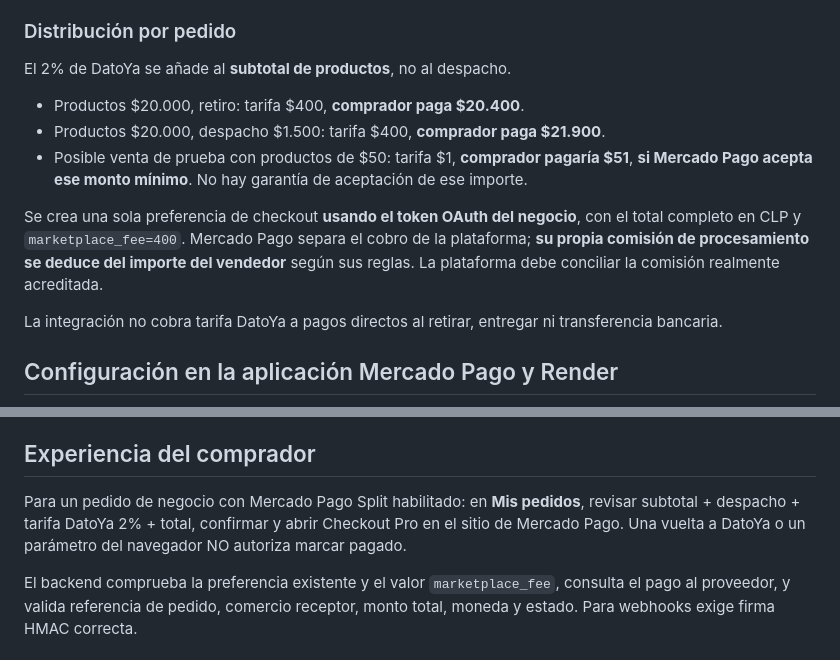
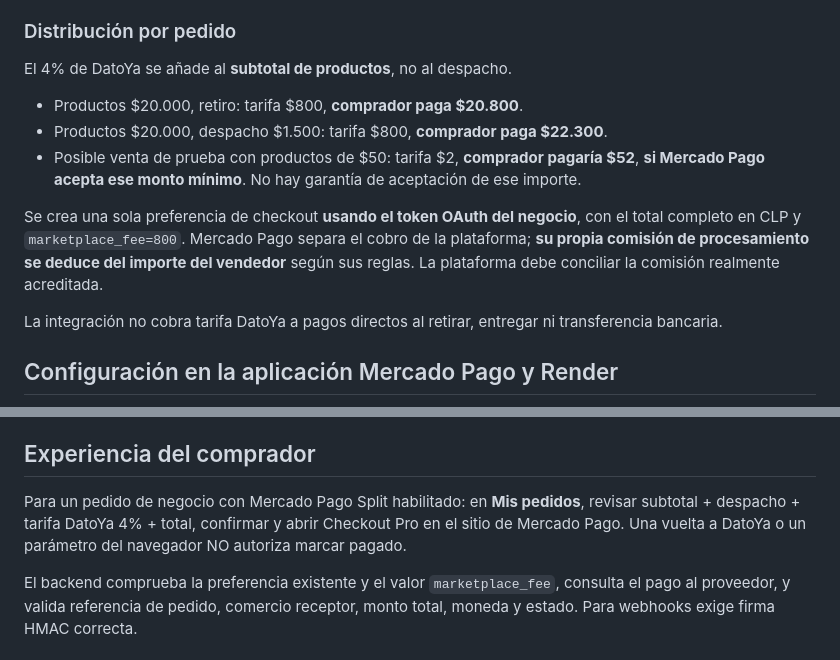
Before and after one commit to mikealien56/DatoYa, a Markdown page: MERCADOPAGO_SPLIT_SETUP.md, 2 parts joined by grey strips. Rendered like a GitHub page.

Commit message:
feat(checkout): use transparent 4% buyer service fee (MERCADOPAGO_SPLIT_SETUP.md)

```diff
--- a/MERCADOPAGO_SPLIT_SETUP.md
+++ b/MERCADOPAGO_SPLIT_SETUP.md
@@ -6,12 +6,12 @@ La integración técnica existe en la rama `feature/mp-split-1to1-20261008`, con
 Mercado Pago documenta Split 1:1 para Chile con Checkout Pro y `marketplace_fee`. Para funcionar requiere que la plataforma tenga una **aplicación de Mercado Pago** y cada negocio vincule su propia **cuenta verificada** mediante OAuth. No usar el token de DatoYa para cobrar ventas de otro comerciante.
 
 ### Distribución por pedido
-El 2% de DatoYa se añade al **subtotal de productos**, no al despacho.
-- Productos $20.000, retiro: tarifa $400, **comprador paga $20.400**.
-- Productos $20.000, despacho $1.500: tarifa $400, **comprador paga $21.900**.
-- Posible venta de prueba con productos de $50: tarifa $1, **comprador pagaría $51**, **si Mercado Pago acepta ese monto mínimo**. No hay garantía de aceptación de ese importe.
+El 4% de DatoYa se añade al **subtotal de productos**, no al despacho.
+- Productos $20.000, retiro: tarifa $800, **comprador paga $20.800**.
+- Productos $20.000, despacho $1.500: tarifa $800, **comprador paga $22.300**.
+- Posible venta de prueba con productos de $50: tarifa $2, **comprador pagaría $52**, **si Mercado Pago acepta ese monto mínimo**. No hay garantía de aceptación de ese importe.
 
-Se crea una sola preferencia de checkout **usando el token OAuth del negocio**, con el total completo en CLP y `marketplace_fee=400`. Mercado Pago separa el cobro de la plataforma; **su propia comisión de procesamiento se deduce del importe del vendedor** según sus reglas. La plataforma debe conciliar la comisión realmente acreditada.
+Se crea una sola preferencia de checkout **usando el token OAuth del negocio**, con el total completo en CLP y `marketplace_fee=800`. Mercado Pago separa el cobro de la plataforma; **su propia comisión de procesamiento se deduce del importe del vendedor** según sus reglas. La plataforma debe conciliar la comisión realmente acreditada.
 
 La integración no cobra tarifa DatoYa a pagos directos al retirar, entregar ni transferencia bancaria.
 
@@ -63,7 +63,7 @@ Esto **sí permite dinero real**: establecer únicamente tras comprobar contrato
 En **Mi negocio → Pagos**, cada comercio autorizado verá un botón para vincular su cuenta Mercado Pago sin compartir contraseñas ni copiar tokens. La conexión OAuth queda cifrada con AES-256-GCM asociado al negocio. La integración refresca el token del comercio si caduca.
 
 ## Experiencia del comprador
-Para un pedido de negocio con Mercado Pago Split habilitado: en **Mis pedidos**, revisar subtotal + despacho + tarifa DatoYa 2% + total, confirmar y abrir Checkout Pro en el sitio de Mercado Pago. Una vuelta a DatoYa o un parámetro del navegador NO autoriza marcar pagado.
+Para un pedido de negocio con Mercado Pago Split habilitado: en **Mis pedidos**, revisar subtotal + despacho + tarifa DatoYa 4% + total, confirmar y abrir Checkout Pro en el sitio de Mercado Pago. Una vuelta a DatoYa o un parámetro del navegador NO autoriza marcar pagado.
 
 El backend comprueba la preferencia existente y el valor `marketplace_fee`, consulta el pago al proveedor, y valida referencia de pedido, comercio receptor, monto total, moneda y estado. Para webhooks exige firma HMAC correcta.
 
```
